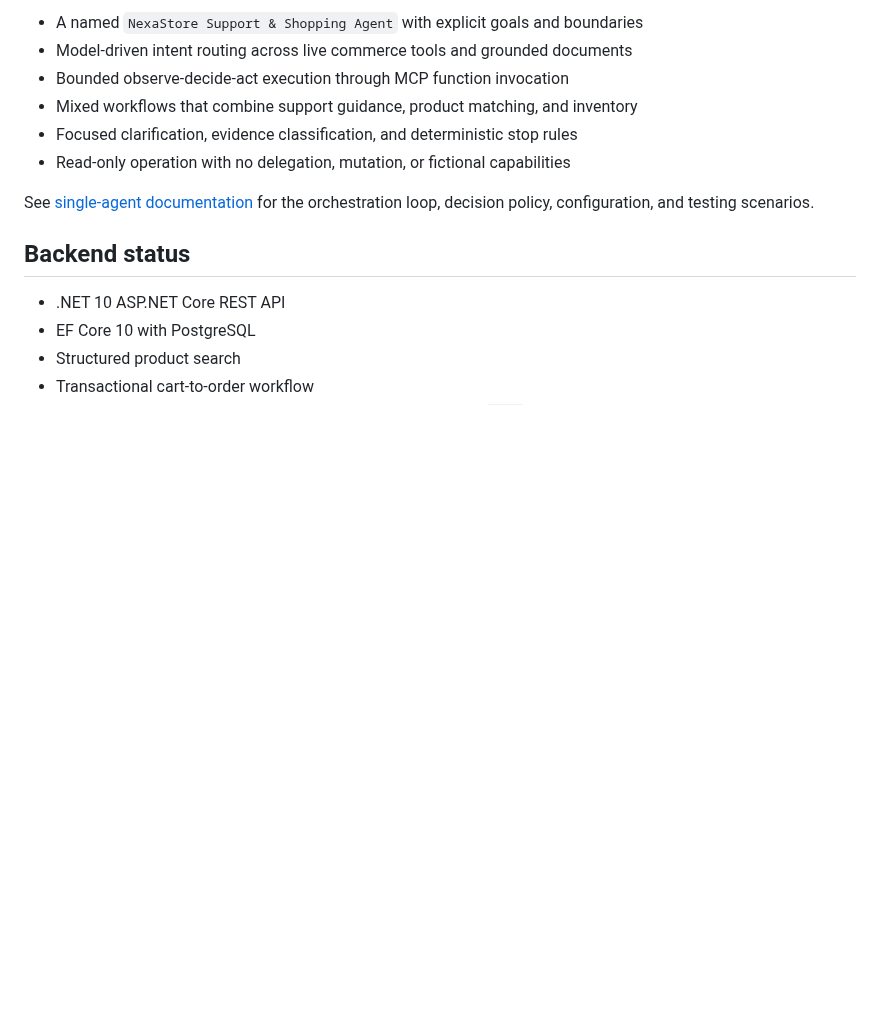
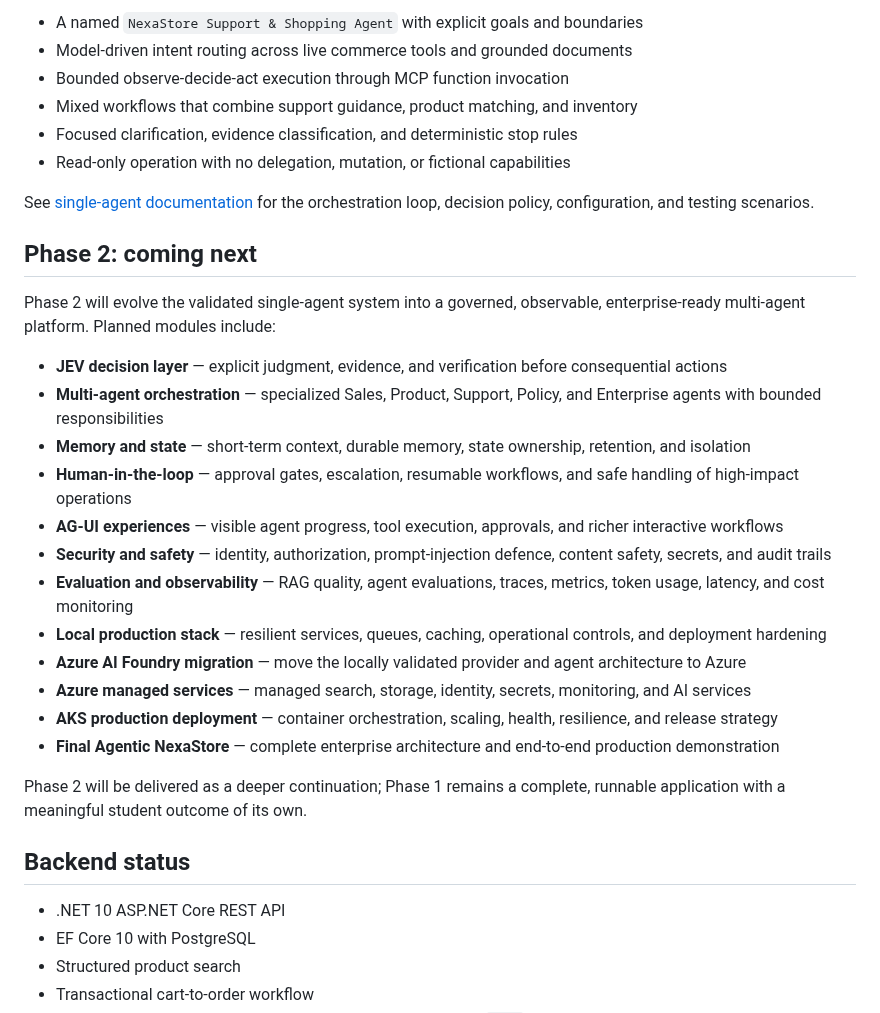
Before and after one commit to rahulsahay19/production-agentic-ai-dotnet-react, a Markdown page: README.md, the part around one of its changes. Rendered like a GitHub page; blank space fills up the shorter version.

```diff
--- a/README.md
+++ b/README.md
@@ -99,6 +151,27 @@ See [MCP documentation](docs/mcp.md) for architecture, configuration, client tes
 
 See [single-agent documentation](docs/single-agent.md) for the orchestration loop, decision policy, configuration, and testing scenarios.
 
+## Phase 2: coming next
+
+Phase 2 will evolve the validated single-agent system into a governed,
+observable, enterprise-ready multi-agent platform. Planned modules include:
+
+- **JEV decision layer** — explicit judgment, evidence, and verification before consequential actions
+- **Multi-agent orchestration** — specialized Sales, Product, Support, Policy, and Enterprise agents with bounded responsibilities
+- **Memory and state** — short-term context, durable memory, state ownership, retention, and isolation
+- **Human-in-the-loop** — approval gates, escalation, resumable workflows, and safe handling of high-impact operations
+- **AG-UI experiences** — visible agent progress, tool execution, approvals, and richer interactive workflows
+- **Security and safety** — identity, authorization, prompt-injection defence, content safety, secrets, and audit trails
+- **Evaluation and observability** — RAG quality, agent evaluations, traces, metrics, token usage, latency, and cost monitoring
+- **Local production stack** — resilient services, queues, caching, operational controls, and deployment hardening
+- **Azure AI Foundry migration** — move the locally validated provider and agent architecture to Azure
+- **Azure managed services** — managed search, storage, identity, secrets, monitoring, and AI services
+- **AKS production deployment** — container orchestration, scaling, health, resilience, and release strategy
+- **Final Agentic NexaStore** — complete enterprise architecture and end-to-end production demonstration
+
+Phase 2 will be delivered as a deeper continuation; Phase 1 remains a complete,
+runnable application with a meaningful student outcome of its own.
+
 ## Backend status
 
 - .NET 10 ASP.NET Core REST API
```
Also changed, not shown: other parts of README.md (+54 -2 lines), docs/images/nexastore-application.png (added).
